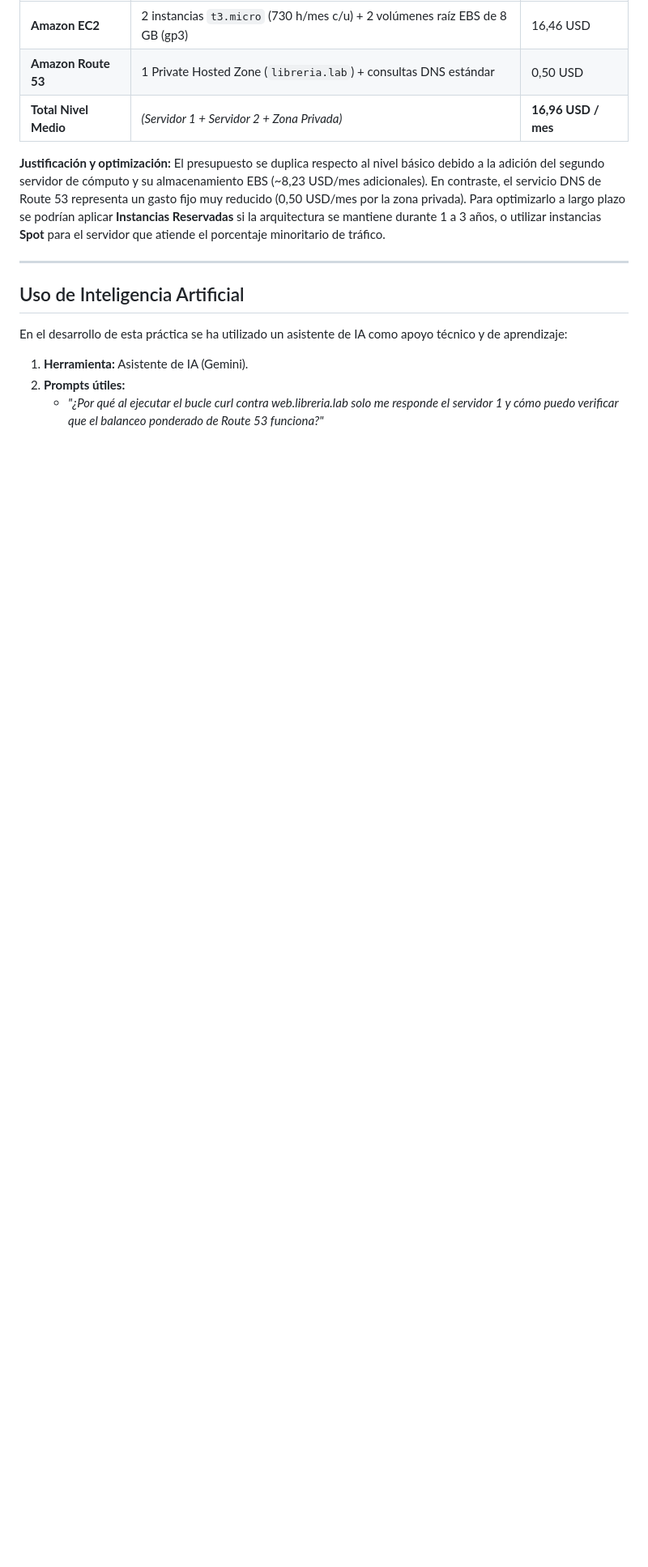
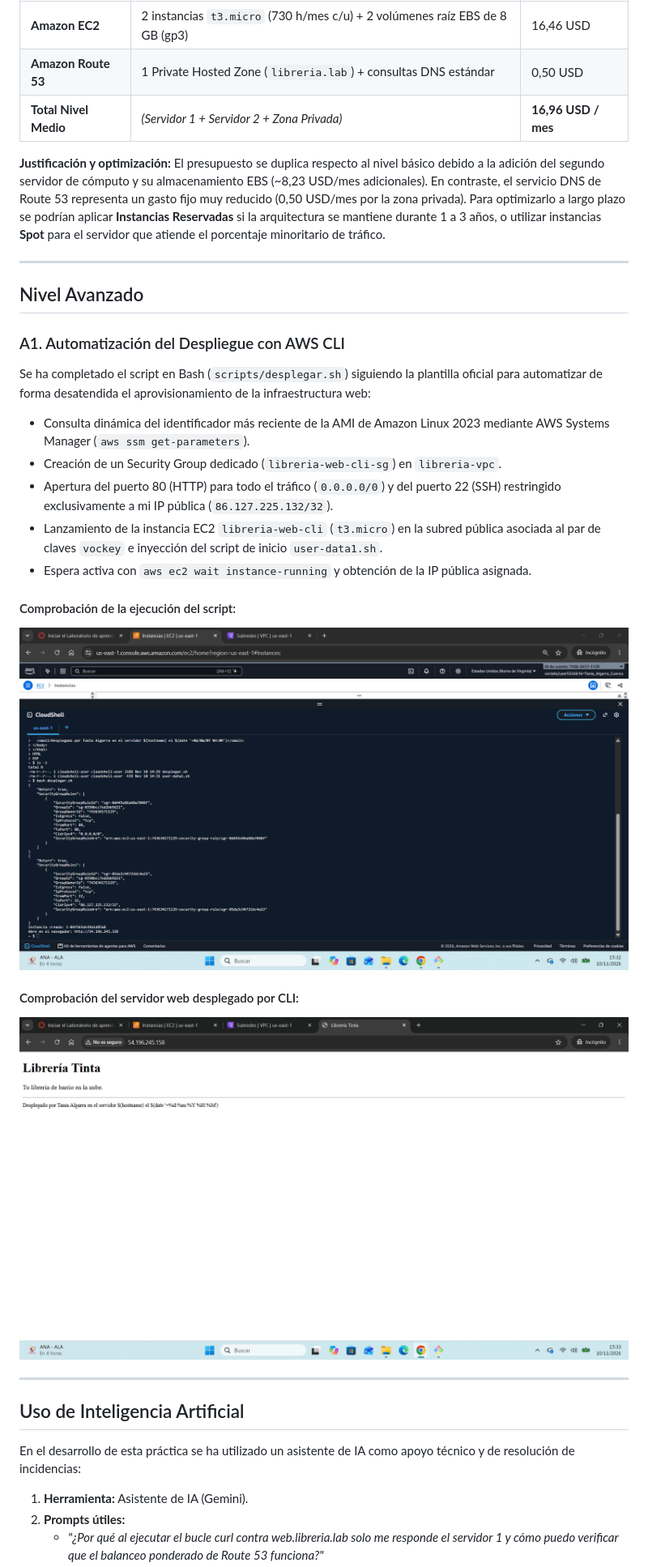
Before and after one commit to NitaDev13/proyecto1, a Markdown page: README.md, the part around one of its changes. Shown at 81% size. Rendered like a GitHub page; pictures changed too: img/avanzado-terminal.png (added), img/avanzado-web-navegador.png (added); blank space fills up the shorter version.

Commit message:
Nivel Avanzado completado con script funcional, evidencias y documentacion

```diff
--- a/README.md
+++ b/README.md
@@ -89,8 +89,27 @@ Para optimizarlo a largo plazo se podrían aplicar **Instancias Reservadas** si
 
 ---
 
+## Nivel Avanzado
+
+### A1. Automatización del Despliegue con AWS CLI
+
+Se ha completado el script en Bash (`scripts/desplegar.sh`) siguiendo la plantilla oficial para automatizar de forma desatendida el aprovisionamiento de la infraestructura web:
+- Consulta dinámica del identificador más reciente de la AMI de Amazon Linux 2023 mediante AWS Systems Manager (`aws ssm get-parameters`).
+- Creación de un Security Group dedicado (`libreria-web-cli-sg`) en `libreria-vpc`.
+- Apertura del puerto 80 (HTTP) para todo el tráfico (`0.0.0.0/0`) y del puerto 22 (SSH) restringido exclusivamente a mi IP pública (`86.127.225.132/32`).
+- Lanzamiento de la instancia EC2 `libreria-web-cli` (`t3.micro`) en la subred pública asociada al par de claves `vockey` e inyección del script de inicio `user-data1.sh`.
+- Espera activa con `aws ec2 wait instance-running` y obtención de la IP pública asignada.
+
+#### Comprobación de la ejecución del script:
+![Salida de la ejecución de desplegar.sh](img/avanzado-terminal.png)
+
+#### Comprobación del servidor web desplegado por CLI:
+![Servidor CLI activo en el navegador](img/avanzado-web-navegador.png)
+
+---
+
 ## Uso de Inteligencia Artificial
-En el desarrollo de esta práctica se ha utilizado un asistente de IA como apoyo técnico y de aprendizaje:
+En el desarrollo de esta práctica se ha utilizado un asistente de IA como apoyo técnico y de resolución de incidencias:
 1. **Herramienta:** Asistente de IA (Gemini).
 2. **Prompts útiles:**
    - *"¿Por qué al ejecutar el bucle curl contra web.libreria.lab solo me responde el servidor 1 y cómo puedo verificar que el balanceo ponderado de Route 53 funciona?"*
```
Also changed, not shown: other parts of README.md (+4 -2 lines), 1 other file.
